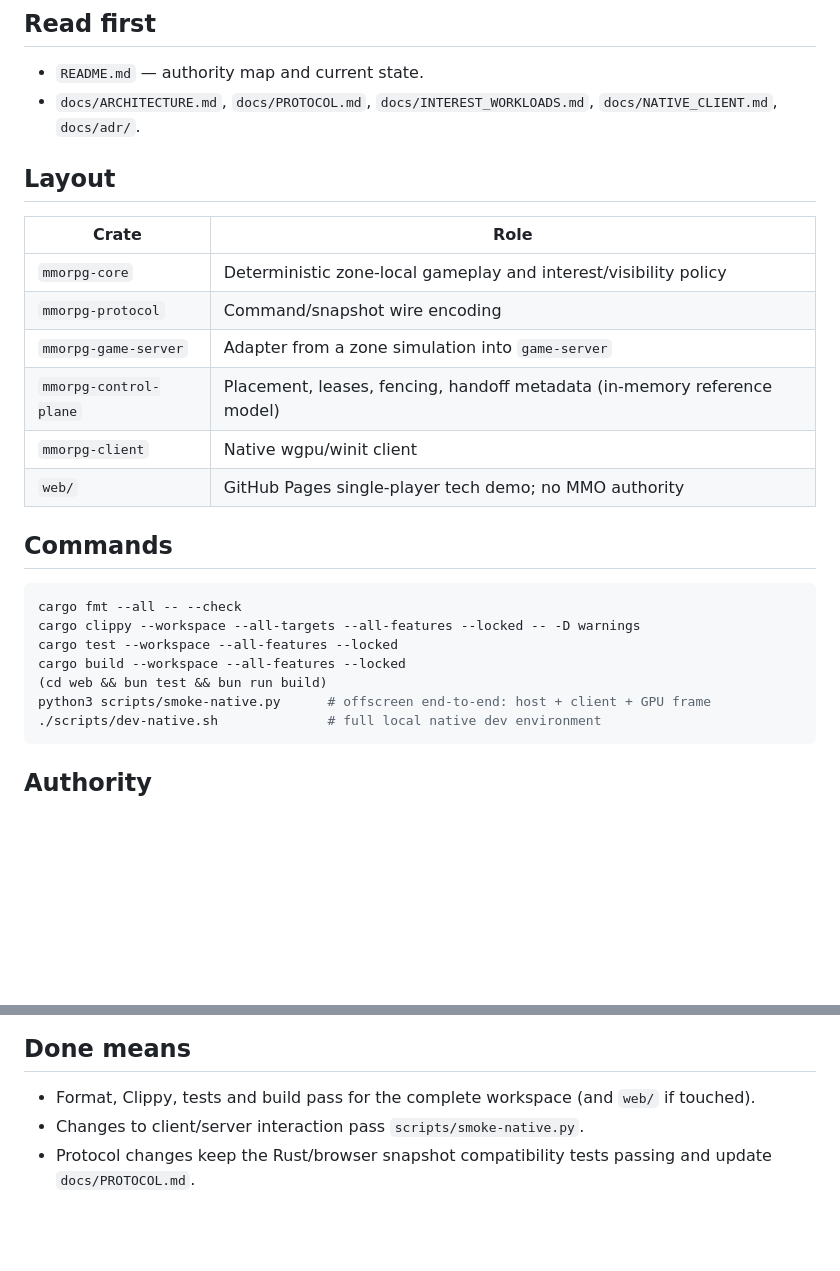
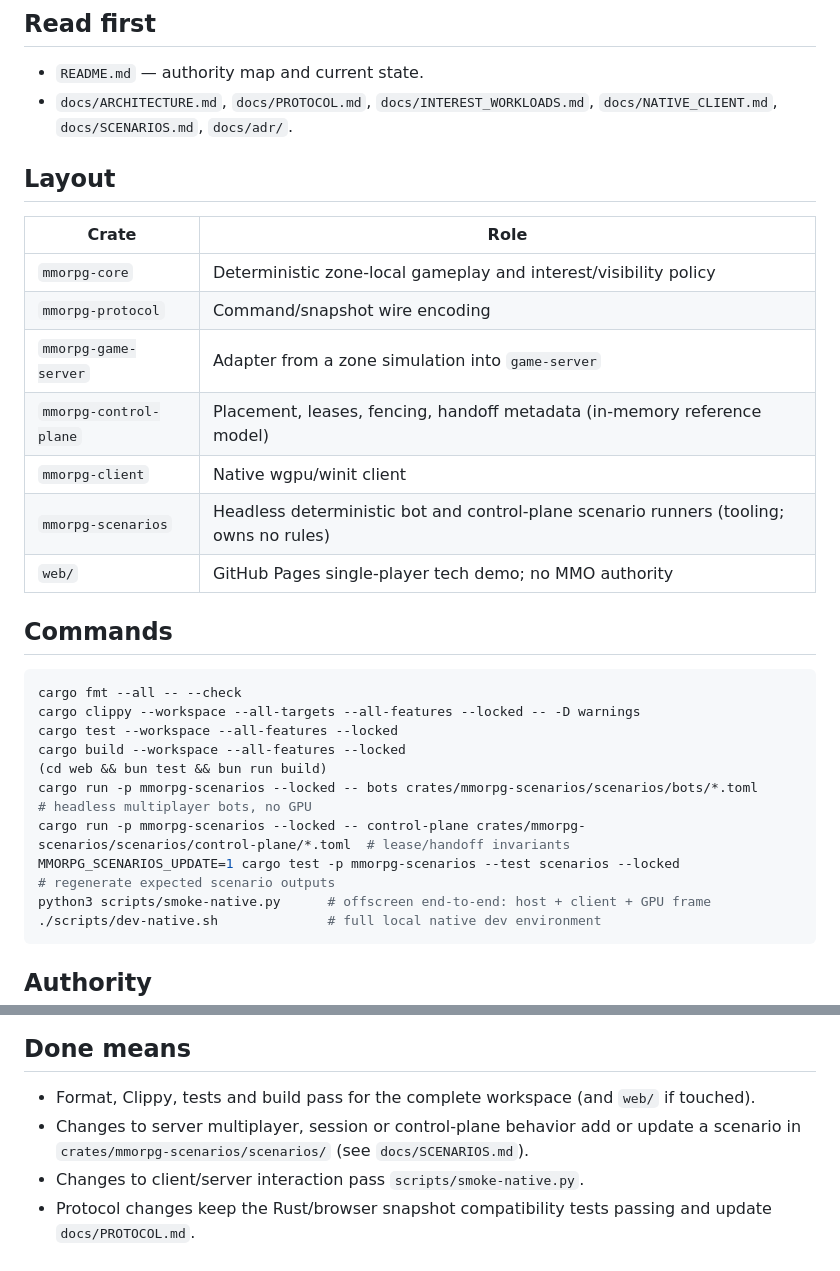
Before and after one commit to moritzbrantner/mmorpg, a Markdown page: AGENTS.md, 2 parts joined by grey strips. Drawn GitHub-style; blank space fills up the shorter version.

````diff
--- a/AGENTS.md
+++ b/AGENTS.md
@@ -6,7 +6,7 @@ Rust workspace + native wgpu client + non-authoritative browser demo (`web/`).
 ## Read first
 
 - `README.md` — authority map and current state.
-- `docs/ARCHITECTURE.md`, `docs/PROTOCOL.md`, `docs/INTEREST_WORKLOADS.md`, `docs/NATIVE_CLIENT.md`, `docs/adr/`.
+- `docs/ARCHITECTURE.md`, `docs/PROTOCOL.md`, `docs/INTEREST_WORKLOADS.md`, `docs/NATIVE_CLIENT.md`, `docs/SCENARIOS.md`, `docs/adr/`.
 
 ## Layout
 
@@ -17,6 +17,7 @@ Rust workspace + native wgpu client + non-authoritative browser demo (`web/`).
 | `mmorpg-game-server` | Adapter from a zone simulation into `game-server` |
 | `mmorpg-control-plane` | Placement, leases, fencing, handoff metadata (in-memory reference model) |
 | `mmorpg-client` | Native wgpu/winit client |
+| `mmorpg-scenarios` | Headless deterministic bot and control-plane scenario runners (tooling; owns no rules) |
 | `web/` | GitHub Pages single-player tech demo; no MMO authority |
 
 ## Commands
@@ -27,6 +28,9 @@ cargo clippy --workspace --all-targets --all-features --locked -- -D warnings
 cargo test --workspace --all-features --locked
 cargo build --workspace --all-features --locked
 (cd web && bun test && bun run build)
+cargo run -p mmorpg-scenarios --locked -- bots crates/mmorpg-scenarios/scenarios/bots/*.toml                    # headless multiplayer bots, no GPU
+cargo run -p mmorpg-scenarios --locked -- control-plane crates/mmorpg-scenarios/scenarios/control-plane/*.toml  # lease/handoff invariants
+MMORPG_SCENARIOS_UPDATE=1 cargo test -p mmorpg-scenarios --test scenarios --locked                              # regenerate expected scenario outputs
 python3 scripts/smoke-native.py      # offscreen end-to-end: host + client + GPU frame
 ./scripts/dev-native.sh              # full local native dev environment
 ```
@@ -77,5 +81,6 @@ General engineering rules (git and merging, commits, testing, ADRs, docs, depend
 ## Done means
 
 - Format, Clippy, tests and build pass for the complete workspace (and `web/` if touched).
+- Changes to server multiplayer, session or control-plane behavior add or update a scenario in `crates/mmorpg-scenarios/scenarios/` (see `docs/SCENARIOS.md`).
 - Changes to client/server interaction pass `scripts/smoke-native.py`.
 - Protocol changes keep the Rust/browser snapshot compatibility tests passing and update `docs/PROTOCOL.md`.
````
Also changed, not shown: README.md (+1 -0 lines), docs/SCENARIOS.md (added, +121 -0 lines).
